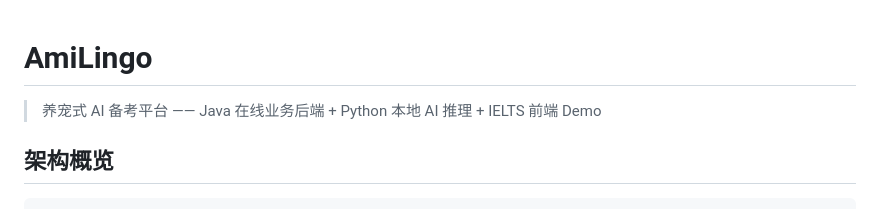
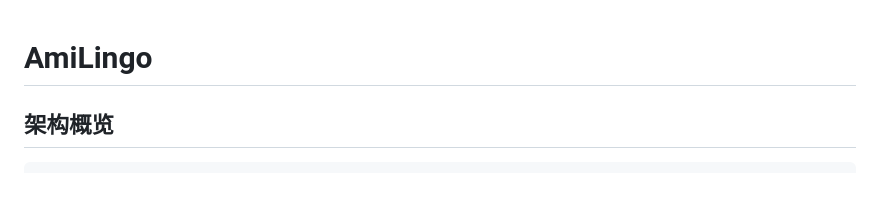
Before and after one commit to QianLi071/AmiLingo, a Markdown page: README.md, the part around the change. Rendered like a GitHub page.

```diff
--- a/README.md
+++ b/README.md
@@ -1,6 +1,5 @@
 # AmiLingo
 
-> 养宠式 AI 备考平台 —— Java 在线业务后端 + Python 本地 AI 推理 + IELTS 前端 Demo
 
 ## 架构概览
 
```
